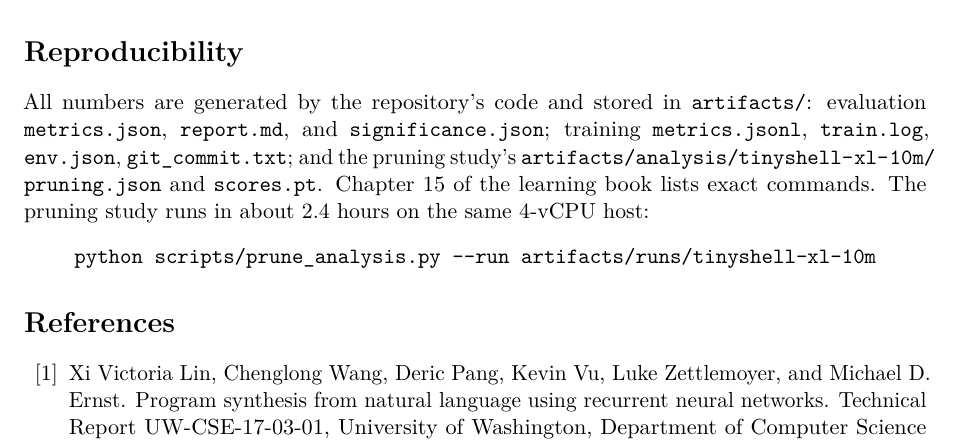
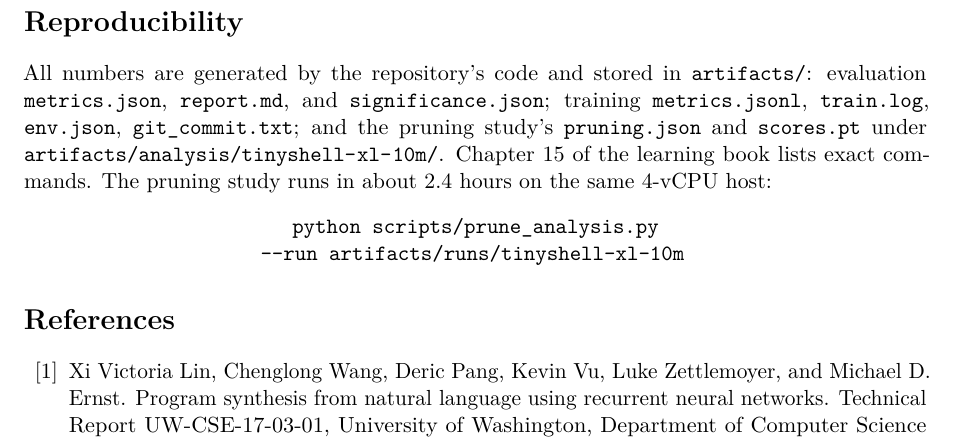
Before and after one commit to Rupesh-rkgit/tinyshell, a LaTeX paper (paper/main.tex): part of page 14 of 19, cut so that both start at the same text. Compiled offline with pdfLaTeX.

Commit message:
Paper: fix overfull tables, figure spacing, and long paths
Co-Authored-By: Claude Opus 5.5 <noreply@anthropic.com>

```diff
--- a/paper/main.tex
+++ b/paper/main.tex
@@ -687,11 +687,12 @@ All numbers are generated by the repository's code and stored in
 \texttt{artifacts/}: evaluation \texttt{metrics.json}, \texttt{report.md},
 and \texttt{significance.json}; training \texttt{metrics.jsonl},
 \texttt{train.log}, \texttt{env.json}, \texttt{git\_commit.txt}; and the
-pruning study's \path{artifacts/analysis/tinyshell-xl-10m/pruning.json}
-and \texttt{scores.pt}. Chapter 15 of the learning book lists exact commands.
+pruning study's \texttt{pruning.json} and \texttt{scores.pt} under
+\path{artifacts/analysis/tinyshell-xl-10m/}. Chapter 15 of the learning book lists exact commands.
 The pruning study runs in about 2.4 hours on the same 4-vCPU host:
 \begin{center}
-\texttt{python scripts/prune\_analysis.py -{}-run artifacts/runs/tinyshell-xl-10m}
+\texttt{python scripts/prune\_analysis.py}\\
+\texttt{-{}-run artifacts/runs/tinyshell-xl-10m}
 \end{center}
 
 \bibliographystyle{unsrtnat}
```
Also changed, not shown: paper/inside.tex (+4 -4 lines), paper/main.tex (6 more changed lines).
